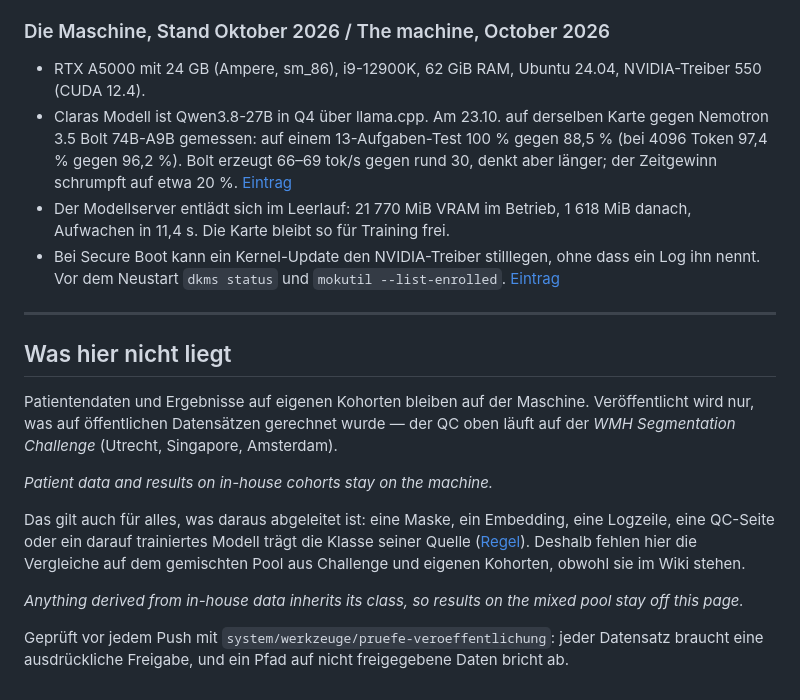
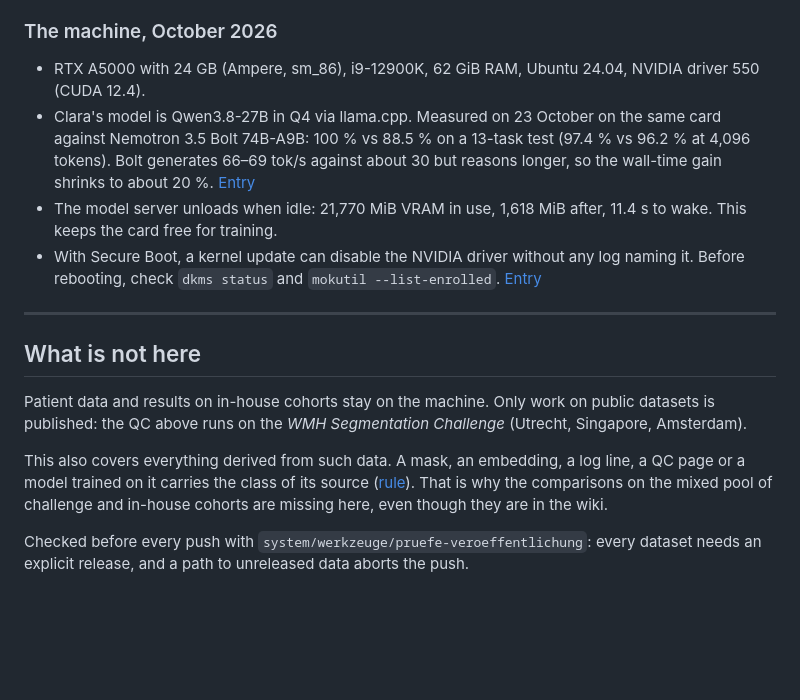
Before and after one commit to mendeltem/clara_working_station, a Markdown page: README.md, the part around one of its changes. Rendered like a GitHub page; blank space fills up the shorter version.

Commit message:
README in English with a workflow section and image slot (workflow.png)

```diff
--- a/README.md
+++ b/README.md
@@ -53,39 +81,34 @@ Was die Agenten unterwegs gelernt haben, sammelt das Wiki
 [local_llm_operation](https://github.com/mendeltem/blackbeard_wikki/blob/main/knowledge/local_llm_operation/SUMMARY.md).
 
-### Die Maschine, Stand Oktober 2026 / The machine, October 2026
+### The machine, October 2026
 
-- RTX A5000 mit 24 GB (Ampere, sm_86), i9-12900K, 62 GiB RAM, Ubuntu 24.04,
-  NVIDIA-Treiber 550 (CUDA 12.4).
-- Claras Modell ist Qwen3.8-27B in Q4 über llama.cpp. Am 23.10. auf derselben
-  Karte gegen Nemotron 3.5 Bolt 74B-A9B gemessen: auf einem 13-Aufgaben-Test
-  100 % gegen 88,5 % (bei 4096 Token 97,4 % gegen 96,2 %). Bolt erzeugt
-  66–69 tok/s gegen rund 30, denkt aber länger; der Zeitgewinn schrumpft auf
-  etwa 20 %. [Eintrag](https://github.com/mendeltem/blackbeard_wikki/blob/main/knowledge/local_llm_operation/findings/nemotron-bolt-74b-on-ampere-24gb.md)
-- Der Modellserver entlädt sich im Leerlauf: 21 770 MiB VRAM im Betrieb,
-  1 618 MiB danach, Aufwachen in 11,4 s. Die Karte bleibt so für Training frei.
-- Bei Secure Boot kann ein Kernel-Update den NVIDIA-Treiber stilllegen, ohne dass
-  ein Log ihn nennt. Vor dem Neustart `dkms status` und `mokutil --list-enrolled`.
-  [Eintrag](https://github.com/mendeltem/blackbeard_wikki/blob/main/knowledge/local_llm_operation/risks/secure-boot-kernel-update-unloads-nvidia-dkms.md)
+- RTX A5000 with 24 GB (Ampere, sm_86), i9-12900K, 62 GiB RAM, Ubuntu 24.04,
+  NVIDIA driver 550 (CUDA 12.4).
+- Clara's model is Qwen3.8-27B in Q4 via llama.cpp. Measured on 23 October on
+  the same card against Nemotron 3.5 Bolt 74B-A9B: 100 % vs 88.5 % on a 13-task
+  test (97.4 % vs 96.2 % at 4,096 tokens). Bolt generates 66–69 tok/s against
+  about 30 but reasons longer, so the wall-time gain shrinks to about 20 %.
+  [Entry](https://github.com/mendeltem/blackbeard_wikki/blob/main/knowledge/local_llm_operation/findings/nemotron-bolt-74b-on-ampere-24gb.md)
+- The model server unloads when idle: 21,770 MiB VRAM in use, 1,618 MiB after,
+  11.4 s to wake. This keeps the card free for training.
+- With Secure Boot, a kernel update can disable the NVIDIA driver without any log
+  naming it. Before rebooting, check `dkms status` and `mokutil --list-enrolled`.
+  [Entry](https://github.com/mendeltem/blackbeard_wikki/blob/main/knowledge/local_llm_operation/risks/secure-boot-kernel-update-unloads-nvidia-dkms.md)
 
 ---
 
-## Was hier nicht liegt
+## What is not here
 
-Patientendaten und Ergebnisse auf eigenen Kohorten bleiben auf der
-Maschine. Veröffentlicht wird nur, was auf öffentlichen Datensätzen
-gerechnet wurde — der QC oben läuft auf der *WMH Segmentation
+Patient data and results on in-house cohorts stay on the machine. Only work on
+public datasets is published: the QC above runs on the *WMH Segmentation
 Challenge* (Utrecht, Singapore, Amsterdam).
 
-*Patient data and results on in-house cohorts stay on the machine.*
+This also covers everything derived from such data. A mask, an embedding, a log
+line, a QC page or a model trained on it carries the class of its source
+([rule](https://github.com/mendeltem/blackbeard_wikki/blob/main/knowledge/agent_coordination/rules/three-data-classes-decide-what-may-leave-the-institution.md)).
+That is why the comparisons on the mixed pool of challenge and in-house cohorts
+are missing here, even though they are in the wiki.
 
-Das gilt auch für alles, was daraus abgeleitet ist: eine Maske, ein Embedding,
-eine Logzeile, eine QC-Seite oder ein darauf trainiertes Modell trägt die Klasse
-seiner Quelle ([Regel](https://github.com/mendeltem/blackbeard_wikki/blob/main/knowledge/agent_coordination/rules/three-data-classes-decide-what-may-leave-the-institution.md)).
-Deshalb fehlen hier die Vergleiche auf dem gemischten Pool aus Challenge und
-eigenen Kohorten, obwohl sie im Wiki stehen.
-
-*Anything derived from in-house data inherits its class, so results on the mixed pool stay off this page.*
-
-Geprüft vor jedem Push mit `system/werkzeuge/pruefe-veroeffentlichung`:
-jeder Datensatz braucht eine ausdrückliche Freigabe, und ein Pfad auf
-nicht freigegebene Daten bricht ab.
+Checked before every push with `system/werkzeuge/pruefe-veroeffentlichung`:
+every dataset needs an explicit release, and a path to unreleased data aborts
+the push.
```
Also changed, not shown: other parts of README.md (+56 -28 lines).
